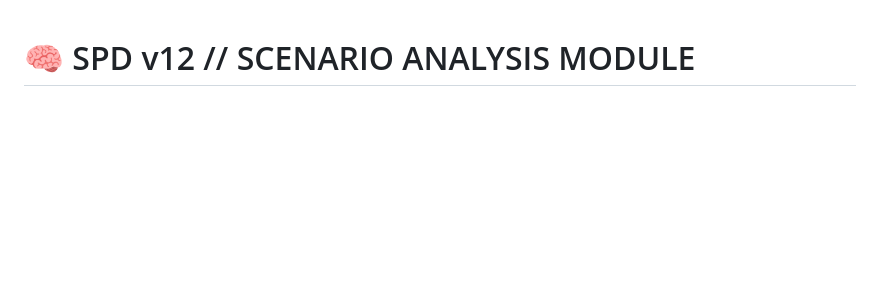
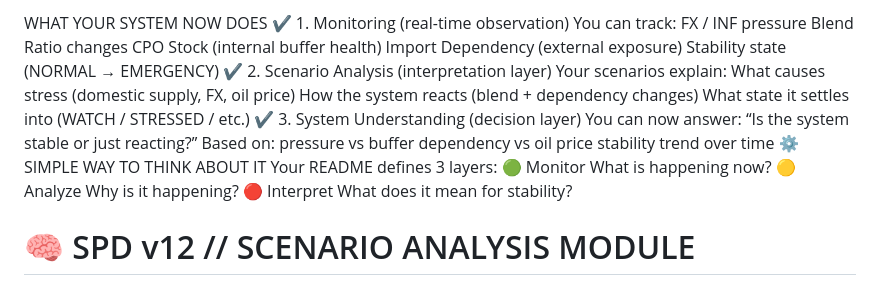
Before and after one commit to 123AGustien/spd-v12-energy-module, a Markdown page: README.md, the part around the change. Drawn GitHub-style; blank space fills up the shorter version.

```diff
--- a/README.md
+++ b/README.md
@@ -1,3 +1,33 @@
+
+WHAT YOUR SYSTEM NOW DOES
+✔ 1. Monitoring (real-time observation)
+You can track:
+FX / INF pressure
+Blend Ratio changes
+CPO Stock (internal buffer health)
+Import Dependency (external exposure)
+Stability state (NORMAL → EMERGENCY)
+✔ 2. Scenario Analysis (interpretation layer)
+Your scenarios explain:
+What causes stress (domestic supply, FX, oil price)
+How the system reacts (blend + dependency changes)
+What state it settles into (WATCH / STRESSED / etc.)
+✔ 3. System Understanding (decision layer)
+You can now answer:
+“Is the system stable or just reacting?”
+Based on:
+pressure vs buffer
+dependency vs oil price
+stability trend over time
+⚙️ SIMPLE WAY TO THINK ABOUT IT
+Your README defines 3 layers:
+🟢 Monitor
+What is happening now?
+🟡 Analyze
+Why is it happening?
+🔴 Interpret
+What does it mean for stability?
+
 # 🧠 SPD v12 // SCENARIO ANALYSIS MODULE
 
 ## 📌 Overview
```
